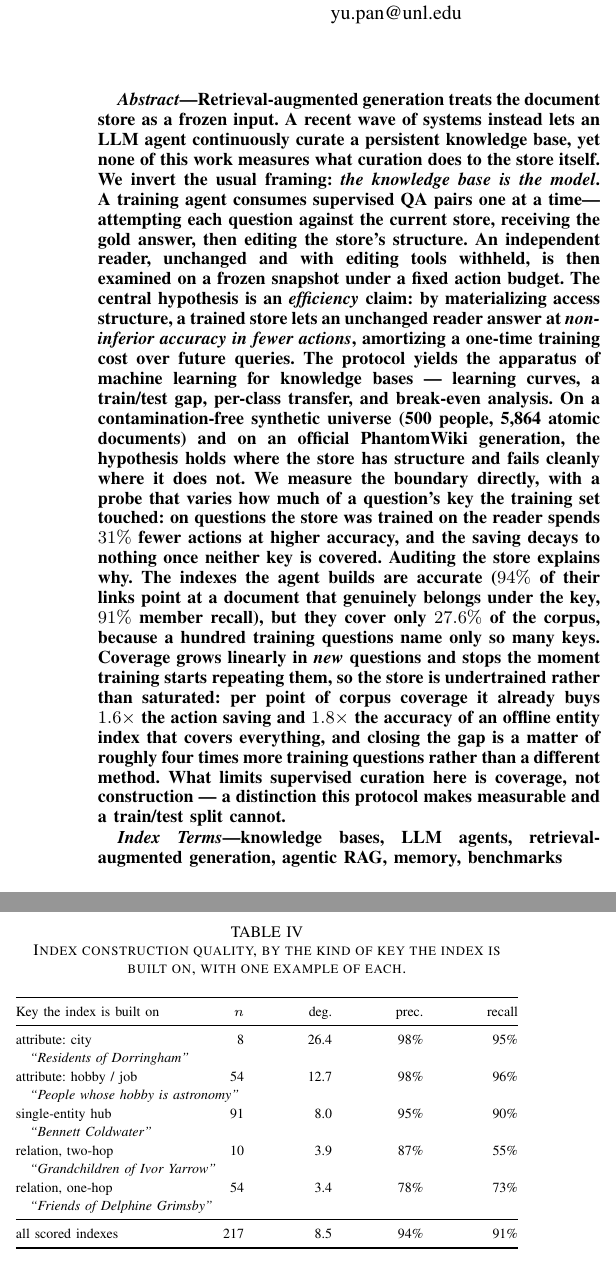
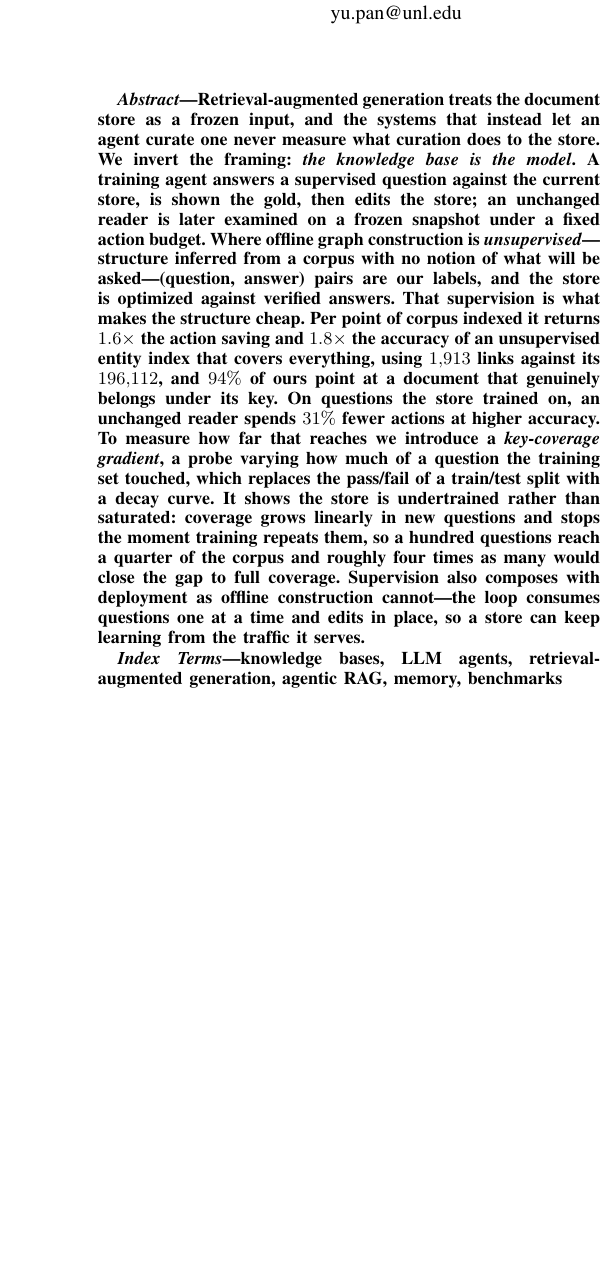
Before and after one commit to impanyu/Training-a-Knowledge-Base-Supervised-Structure-Learning-for-Agent-Curated-Document-Stores, a LaTeX paper (paper/main.tex): two parts of the columns of pages 1 and 7 of 13 before the commit and part of one column of page 1 of 13 after it, the two joined at a grey line, cut so that both start at the same text, the shorter picture padded with empty space. Compiled offline with pdfLaTeX.

Commit message:
tighten the abstract to 280 words and lead with the efficiency advantage
Co-Authored-By: Claude Opus 5 <noreply@anthropic.com>

```diff
--- a/paper/main.tex
+++ b/paper/main.tex
@@ -45,39 +45,30 @@ hfyu@unl.edu}}
 \maketitle
 
 \begin{abstract}
-Retrieval-augmented generation treats the document store as a frozen input.
-A recent wave of systems instead lets an LLM agent continuously curate a
-persistent knowledge base, yet none of this work measures what curation does
-to the store itself. We invert the usual framing: \emph{the knowledge base
-is the model}. A training agent consumes supervised QA pairs one at a
-time---attempting each question against the current store, receiving the
-gold answer, then editing the store's structure. An independent reader,
-unchanged and with editing tools withheld, is then examined on a frozen
-snapshot under a fixed action budget. The central hypothesis is an
-\emph{efficiency} claim: by materializing access structure, a trained store
-lets an unchanged reader answer at \emph{non-inferior accuracy in fewer
-actions}, amortizing a one-time training cost over future queries. The
-protocol yields the apparatus of machine learning for knowledge bases ---
-learning curves, a train/test gap, per-class transfer, and break-even
-analysis. On a contamination-free synthetic universe (500 people, 5{,}864
-atomic documents) and on an official PhantomWiki generation, the hypothesis
-holds where the store has structure and fails cleanly where it does not. We
-measure the boundary directly, with a probe that varies how much of a
-question's key the training set touched: on questions the store was trained
-on the reader spends $31\%$ fewer actions at higher accuracy, and the saving
-decays to nothing once neither key is covered. Auditing the store explains
-why. The indexes the agent builds are accurate ($94\%$ of their links point
-at a document that genuinely belongs under the key, $91\%$ member recall),
-but they cover only $27.6\%$ of the corpus, because a hundred training
-questions name only so many keys. Coverage grows linearly in \emph{new}
-questions and stops the moment training starts repeating them, so the store
-is undertrained rather than saturated: per point of corpus coverage it
-already buys $1.6\times$ the action saving and $1.8\times$ the accuracy of an
-offline entity index that covers everything, and closing the gap is a matter
-of roughly four times more training questions rather than a different
-method. What limits supervised curation here is coverage, not construction
---- a distinction this protocol makes measurable and a train/test split
-cannot.
+Retrieval-augmented generation treats the document store as a frozen input,
+and the systems that instead let an agent curate one never measure what
+curation does to the store. We invert the framing: \emph{the knowledge base
+is the model}. A training agent answers a supervised question against the
+current store, is shown the gold, then edits the store; an unchanged reader
+is later examined on a frozen snapshot under a fixed action budget. Where
+offline graph construction is \emph{unsupervised}---structure inferred from
+a corpus with no notion of what will be asked---(question, answer) pairs are
+our labels, and the store is optimized against verified answers. That
+supervision is what makes the structure cheap. Per point of corpus indexed
+it returns $1.6\times$ the action saving and $1.8\times$ the accuracy of an
+unsupervised entity index that covers everything, using $1{,}913$ links
+against its $196{,}112$, and $94\%$ of ours point at a document that
+genuinely belongs under its key. On questions the store trained on, an
+unchanged reader spends $31\%$ fewer actions at higher accuracy. To measure
+how far that reaches we introduce a \emph{key-coverage gradient}, a probe
+varying how much of a question the training set touched, which replaces the
+pass/fail of a train/test split with a decay curve. It shows the store is
+undertrained rather than saturated: coverage grows linearly in new questions
+and stops the moment training repeats them, so a hundred questions reach a
+quarter of the corpus and roughly four times as many would close the gap to
+full coverage. Supervision also composes with deployment as offline
+construction cannot---the loop consumes questions one at a time and edits in
+place, so a store can keep learning from the traffic it serves.
 \end{abstract}
 
 \begin{IEEEkeywords}
@@ -774,27 +737,0 @@ curve, not because it carries weight.
-\begin{table}[!t]
-\caption{Index construction quality, by the kind of key the index is built
-on, with one example of each.}
-\label{tab:idxquality}
-\centering
-\scriptsize
-\renewcommand{\arraystretch}{1.1}
-\setlength{\tabcolsep}{4pt}
-\begin{tabular*}{\columnwidth}{@{\extracolsep{\fill}}lrrrr@{}}
-\toprule
-Key the index is built on & $n$ & deg. & prec. & recall \\
-\midrule
-attribute: city & 8 & 26.4 & 98\% & 95\% \\
-\multicolumn{5}{@{}l}{\quad\emph{``Residents of Dorringham''}} \\[1pt]
-attribute: hobby / job & 54 & 12.7 & 98\% & 96\% \\
-\multicolumn{5}{@{}l}{\quad\emph{``People whose hobby is astronomy''}} \\[1pt]
-single-entity hub & 91 & 8.0 & 95\% & 90\% \\
-\multicolumn{5}{@{}l}{\quad\emph{``Bennett Coldwater''}} \\[1pt]
-relation, two-hop & 10 & 3.9 & 87\% & 55\% \\
-\multicolumn{5}{@{}l}{\quad\emph{``Grandchildren of Ivor Yarrow''}} \\[1pt]
-relation, one-hop & 54 & 3.4 & 78\% & 73\% \\
-\multicolumn{5}{@{}l}{\quad\emph{``Friends of Delphine Grimsby''}} \\
-\midrule
-all scored indexes & 217 & 8.5 & 94\% & 91\% \\
-\bottomrule
-\end{tabular*}
-\end{table}
```
Also changed, not shown: paper/main.tex (44 more changed lines).
